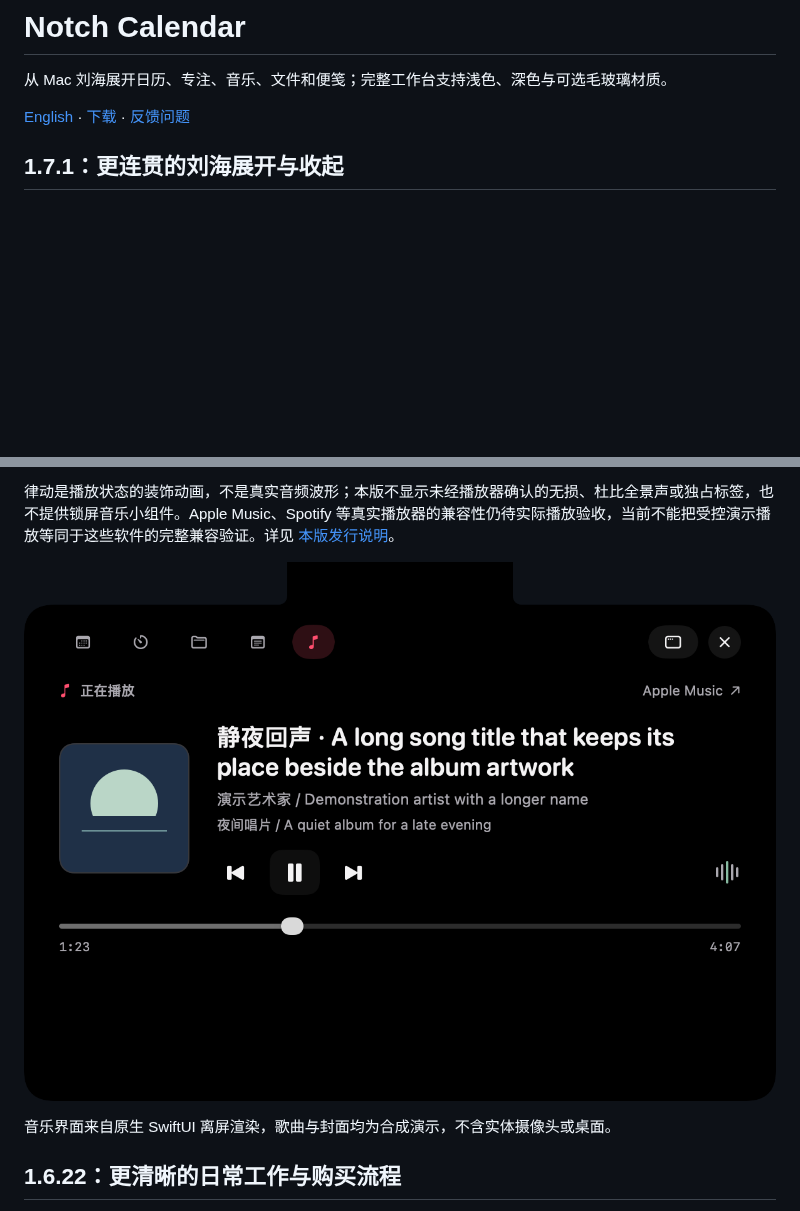
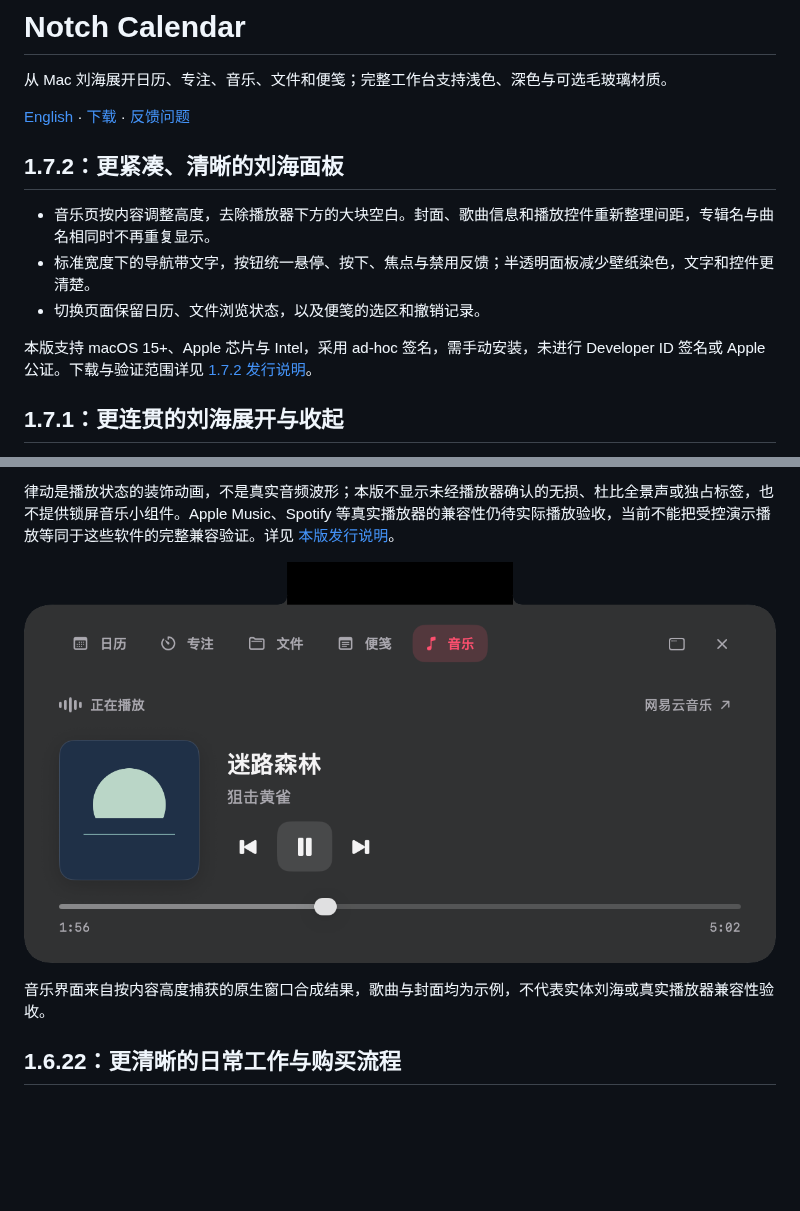
Before and after one commit to GpsLypy/NotchCalendar, a Markdown page: README.md, 2 parts joined by grey strips. Rendered like a GitHub page; pictures changed too: images/notch-music.png; blank space fills up the shorter version.

```diff
--- a/README.md
+++ b/README.md
@@ -3,6 +3,14 @@
 从 Mac 刘海展开日历、专注、音乐、文件和便笺；完整工作台支持浅色、深色与可选毛玻璃材质。
 
 [English](README.en.md) · [下载](https://github.com/GpsLypy/NotchCalendar/releases/latest) · [反馈问题](https://github.com/GpsLypy/NotchCalendar/issues)
+
+## 1.7.2：更紧凑、清晰的刘海面板
+
+- 音乐页按内容调整高度，去除播放器下方的大块空白。封面、歌曲信息和播放控件重新整理间距，专辑名与曲名相同时不再重复显示。
+- 标准宽度下的导航带文字，按钮统一悬停、按下、焦点与禁用反馈；半透明面板减少壁纸染色，文字和控件更清楚。
+- 切换页面保留日历、文件浏览状态，以及便笺的选区和撤销记录。
+
+本版支持 macOS 15+、Apple 芯片与 Intel，采用 ad-hoc 签名，需手动安装，未进行 Developer ID 签名或 Apple 公证。下载与验证范围详见 [1.7.2 发行说明](RELEASE_NOTES.md)。
 
 ## 1.7.1：更连贯的刘海展开与收起
 
@@ -22,7 +30,7 @@
 
 ![刘海音乐播放器](images/notch-music.png)
 
-音乐界面来自原生 SwiftUI 离屏渲染，歌曲与封面均为合成演示，不含实体摄像头或桌面。
+音乐界面来自按内容高度捕获的原生窗口合成结果，歌曲与封面均为示例，不代表实体刘海或真实播放器兼容性验收。
 
 ## 1.6.22：更清晰的日常工作与购买流程
 
```
Also changed, not shown: README.en.md (+9 -1 lines), RELEASE_NOTES.md (+40 -0 lines).
